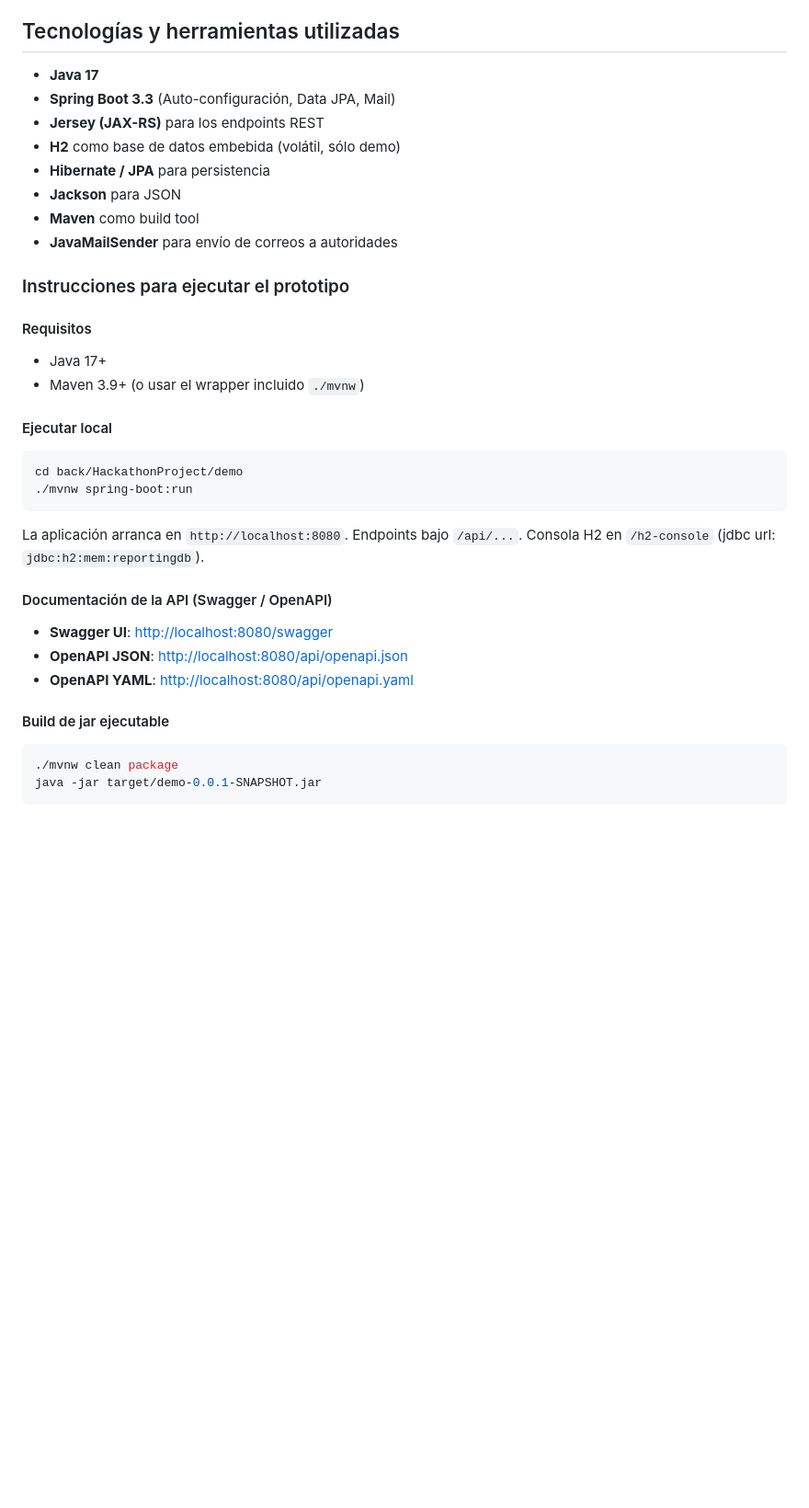
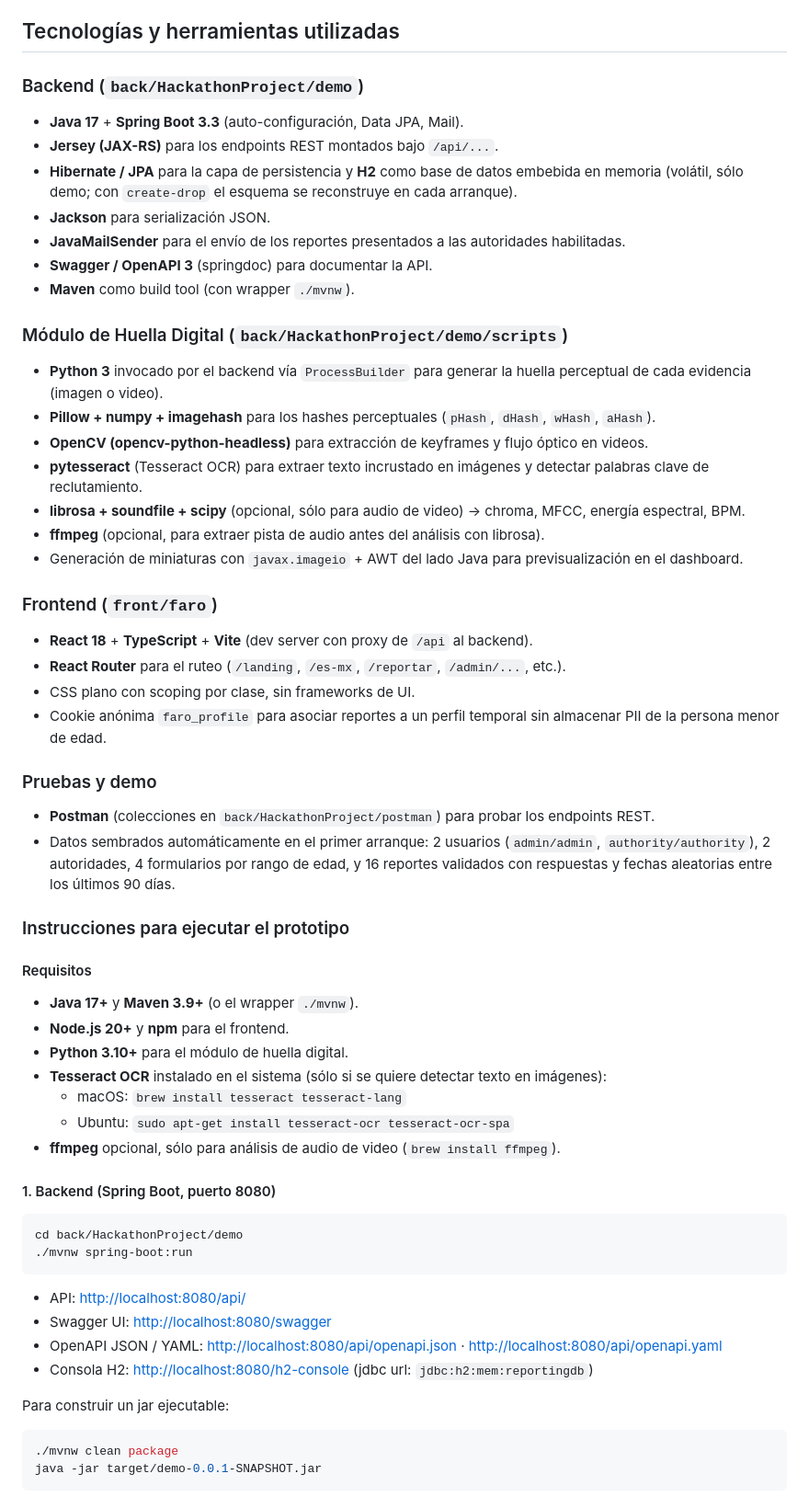
Before and after one commit to startuplab-mx/HCKMX26-1776732141, a Markdown page: README.md, the part around one of its changes. Shown at 92% size. Rendered like a GitHub page; blank space fills up the shorter version.

Commit message:
[Fix] update readme file

````diff
--- a/README.md
+++ b/README.md
@@ -17,35 +17,57 @@ Hoy no existe un canal único, simple y trazable para que cualquier persona —i
 - Expone endpoints para que las autoridades consulten todos los reportes presentados.
 
 ## Tecnologías y herramientas utilizadas
-- **Java 17**
-- **Spring Boot 3.3** (Auto-configuración, Data JPA, Mail)
-- **Jersey (JAX-RS)** para los endpoints REST
-- **H2** como base de datos embebida (volátil, sólo demo)
-- **Hibernate / JPA** para persistencia
-- **Jackson** para JSON
-- **Maven** como build tool
-- **JavaMailSender** para envío de correos a autoridades
+
+### Backend (`back/HackathonProject/demo`)
+- **Java 17** + **Spring Boot 3.3** (auto-configuración, Data JPA, Mail).
+- **Jersey (JAX-RS)** para los endpoints REST montados bajo `/api/...`.
+- **Hibernate / JPA** para la capa de persistencia y **H2** como base de datos embebida en memoria (volátil, sólo demo; con `create-drop` el esquema se reconstruye en cada arranque).
+- **Jackson** para serialización JSON.
+- **JavaMailSender** para el envío de los reportes presentados a las autoridades habilitadas.
+- **Swagger / OpenAPI 3** (springdoc) para documentar la API.
+- **Maven** como build tool (con wrapper `./mvnw`).
+
+### Módulo de Huella Digital (`back/HackathonProject/demo/scripts`)
+- **Python 3** invocado por el backend vía `ProcessBuilder` para generar la huella perceptual de cada evidencia (imagen o video).
+- **Pillow + numpy + imagehash** para los hashes perceptuales (`pHash`, `dHash`, `wHash`, `aHash`).
+- **OpenCV (opencv-python-headless)** para extracción de keyframes y flujo óptico en videos.
+- **pytesseract** (Tesseract OCR) para extraer texto incrustado en imágenes y detectar palabras clave de reclutamiento.
+- **librosa + soundfile + scipy** (opcional, sólo para audio de video) → chroma, MFCC, energía espectral, BPM.
+- **ffmpeg** (opcional, para extraer pista de audio antes del análisis con librosa).
+- Generación de miniaturas con `javax.imageio` + AWT del lado Java para previsualización en el dashboard.
+
+### Frontend (`front/faro`)
+- **React 18** + **TypeScript** + **Vite** (dev server con proxy de `/api` al backend).
+- **React Router** para el ruteo (`/landing`, `/es-mx`, `/reportar`, `/admin/...`, etc.).
+- CSS plano con scoping por clase, sin frameworks de UI.
+- Cookie anónima `faro_profile` para asociar reportes a un perfil temporal sin almacenar PII de la persona menor de edad.
+
+### Pruebas y demo
+- **Postman** (colecciones en `back/HackathonProject/postman`) para probar los endpoints REST.
+- Datos sembrados automáticamente en el primer arranque: 2 usuarios (`admin/admin`, `authority/authority`), 2 autoridades, 4 formularios por rango de edad, y 16 reportes validados con respuestas y fechas aleatorias entre los últimos 90 días.
 
 ### Instrucciones para ejecutar el prototipo
 
 #### Requisitos
-- Java 17+
-- Maven 3.9+ (o usar el wrapper incluido `./mvnw`)
+- **Java 17+** y **Maven 3.9+** (o el wrapper `./mvnw`).
+- **Node.js 20+** y **npm** para el frontend.
+- **Python 3.10+** para el módulo de huella digital.
+- **Tesseract OCR** instalado en el sistema (sólo si se quiere detectar texto en imágenes):
+  - macOS: `brew install tesseract tesseract-lang`
+  - Ubuntu: `sudo apt-get install tesseract-ocr tesseract-ocr-spa`
+- **ffmpeg** opcional, sólo para análisis de audio de video (`brew install ffmpeg`).
 
-#### Ejecutar local
+#### 1. Backend (Spring Boot, puerto 8080)
 ```bash
 cd back/HackathonProject/demo
 ./mvnw spring-boot:run
 ```
+- API: <http://localhost:8080/api/>
+- Swagger UI: <http://localhost:8080/swagger>
+- OpenAPI JSON / YAML: <http://localhost:8080/api/openapi.json> · <http://localhost:8080/api/openapi.yaml>
+- Consola H2: <http://localhost:8080/h2-console> (jdbc url: `jdbc:h2:mem:reportingdb`)
 
-La aplicación arranca en `http://localhost:8080`. Endpoints bajo `/api/...`. Consola H2 en `/h2-console` (jdbc url: `jdbc:h2:mem:reportingdb`).
-
-#### Documentación de la API (Swagger / OpenAPI)
-- **Swagger UI**: <http://localhost:8080/swagger>
-- **OpenAPI JSON**: <http://localhost:8080/api/openapi.json>
-- **OpenAPI YAML**: <http://localhost:8080/api/openapi.yaml>
-
-#### Build de jar ejecutable
+Para construir un jar ejecutable:
 ```bash
 ./mvnw clean package
 java -jar target/demo-0.0.1-SNAPSHOT.jar
````
Also changed, not shown: other parts of README.md (+31 -0 lines).
